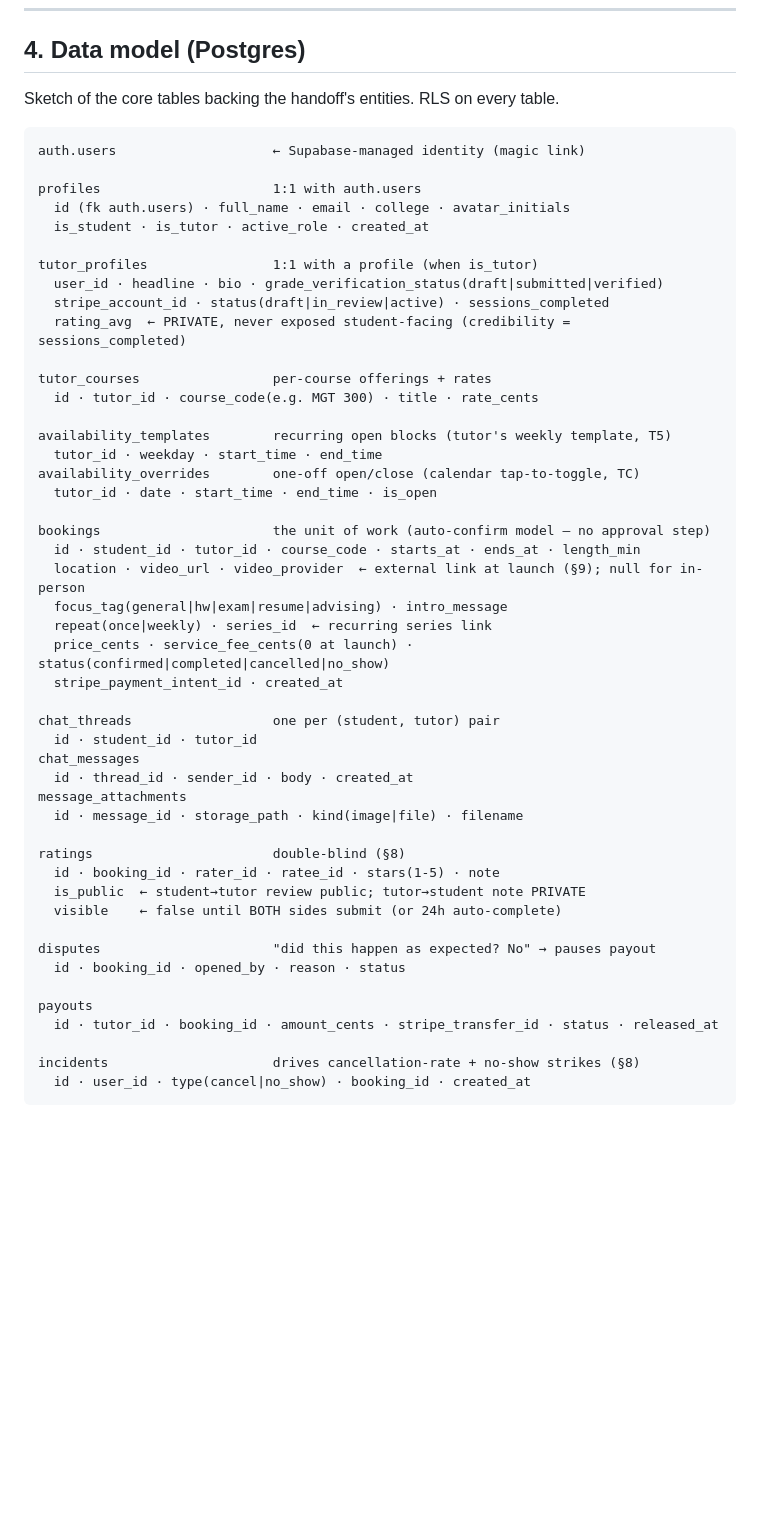
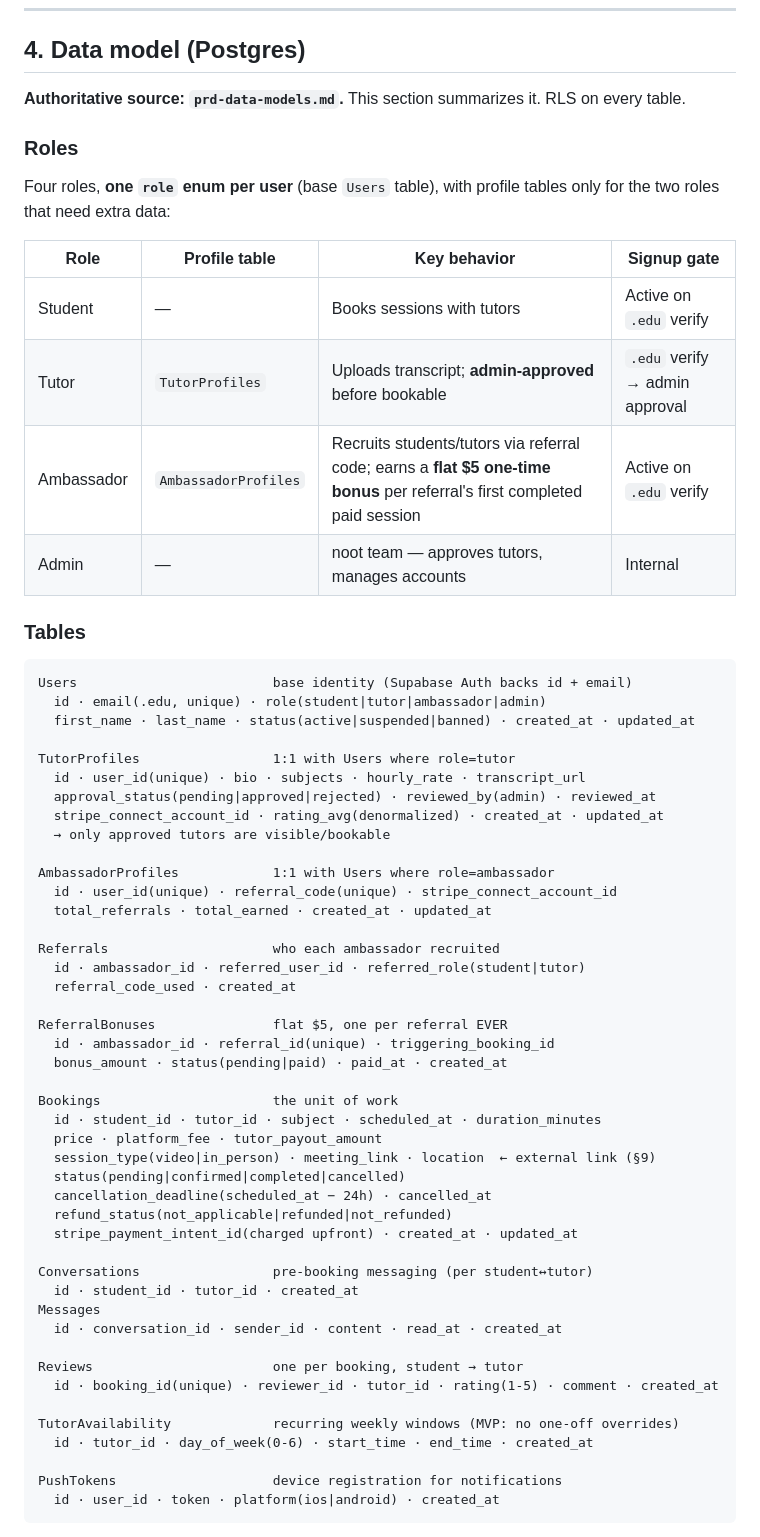
Before and after one commit to OreillyJadin/Noot-Repo, a Markdown page: ARCHITECTURE.md, the part around one of its changes. GitHub-like rendering; blank space fills up the shorter version.

Commit message:
docs: reconcile ARCHITECTURE §4 with the four-role data-model PRD
- Rewrite the data model to match prd-data-models.md: four roles (student, tutor,
  ambassador, admin) with a single role enum, plus Ambassador/Referrals/
  ReferralBonuses, one-way Reviews, weekly TutorAvailability, Conversations/
  Messages, PushTokens, and the video/in_person Bookings shape.
- Add a PRD-vs-handoff conflicts table (roles-per-account, ratings, refunds,
  availability, ambassador) and surface them in §13 as decisions that block the schema.
- Mark scaffold + theme port done in §13.

Co-Authored-By: Claude Opus 4.8 (1M context) <noreply@anthropic.com>

````diff
--- a/ARCHITECTURE.md
+++ b/ARCHITECTURE.md
@@ -83,55 +83,66 @@ outgrows functions.
 
 ## 4. Data model (Postgres)
 
-Sketch of the core tables backing the handoff's entities. RLS on every table.
+**Authoritative source: `prd-data-models.md`.** This section summarizes it. RLS on every table.
+
+### Roles
+
+Four roles, **one `role` enum per user** (base `Users` table), with profile tables only for the
+two roles that need extra data:
+
+| Role | Profile table | Key behavior | Signup gate |
+|---|---|---|---|
+| Student | — | Books sessions with tutors | Active on `.edu` verify |
+| Tutor | `TutorProfiles` | Uploads transcript; **admin-approved** before bookable | `.edu` verify → admin approval |
+| Ambassador | `AmbassadorProfiles` | Recruits students/tutors via referral code; earns a **flat $5 one-time bonus** per referral's first completed paid session | Active on `.edu` verify |
+| Admin | — | noot team — approves tutors, manages accounts | Internal |
+
+### Tables
 
 ```
-auth.users                    ← Supabase-managed identity (magic link)
+Users                         base identity (Supabase Auth backs id + email)
+  id · email(.edu, unique) · role(student|tutor|ambassador|admin)
+  first_name · last_name · status(active|suspended|banned) · created_at · updated_at
 
-profiles                      1:1 with auth.users
-  id (fk auth.users) · full_name · email · college · avatar_initials
-  is_student · is_tutor · active_role · created_at
+TutorProfiles                 1:1 with Users where role=tutor
+  id · user_id(unique) · bio · subjects · hourly_rate · transcript_url
+  approval_status(pending|approved|rejected) · reviewed_by(admin) · reviewed_at
+  stripe_connect_account_id · rating_avg(denormalized) · created_at · updated_at
+  → only approved tutors are visible/bookable
 
-tutor_profiles                1:1 with a profile (when is_tutor)
-  user_id · headline · bio · grade_verification_status(draft|submitted|verified)
-  stripe_account_id · status(draft|in_review|active) · sessions_completed
-  rating_avg  ← PRIVATE, never exposed student-facing (credibility = sessions_completed)
+AmbassadorProfiles            1:1 with Users where role=ambassador
+  id · user_id(unique) · referral_code(unique) · stripe_connect_account_id
+  total_referrals · total_earned · created_at · updated_at
 
-tutor_courses                 per-course offerings + rates
-  id · tutor_id · course_code(e.g. MGT 300) · title · rate_cents
+Referrals                     who each ambassador recruited
+  id · ambassador_id · referred_user_id · referred_role(student|tutor)
+  referral_code_used · created_at
 
-availability_templates        recurring open blocks (tutor's weekly template, T5)
-  tutor_id · weekday · start_time · end_time
-availability_overrides        one-off open/close (calendar tap-to-toggle, TC)
-  tutor_id · date · start_time · end_time · is_open
+ReferralBonuses               flat $5, one per referral EVER
+  id · ambassador_id · referral_id(unique) · triggering_booking_id
+  bonus_amount · status(pending|paid) · paid_at · created_at
 
-bookings                      the unit of work (auto-confirm model — no approval step)
-  id · student_id · tutor_id · course_code · starts_at · ends_at · length_min
-  location · video_url · video_provider  ← external link at launch (§9); null for in-person
-  focus_tag(general|hw|exam|resume|advising) · intro_message
-  repeat(once|weekly) · series_id  ← recurring series link
-  price_cents · service_fee_cents(0 at launch) · status(confirmed|completed|cancelled|no_show)
-  stripe_payment_intent_id · created_at
+Bookings                      the unit of work
+  id · student_id · tutor_id · subject · scheduled_at · duration_minutes
+  price · platform_fee · tutor_payout_amount
+  session_type(video|in_person) · meeting_link · location  ← external link (§9)
+  status(pending|confirmed|completed|cancelled)
+  cancellation_deadline(scheduled_at − 24h) · cancelled_at
+  refund_status(not_applicable|refunded|not_refunded)
+  stripe_payment_intent_id(charged upfront) · created_at · updated_at
 
-chat_threads                  one per (student, tutor) pair
-  id · student_id · tutor_id
-chat_messages
-  id · thread_id · sender_id · body · created_at
-message_attachments
-  id · message_id · storage_path · kind(image|file) · filename
+Conversations                 pre-booking messaging (per student↔tutor)
+  id · student_id · tutor_id · created_at
+Messages
+  id · conversation_id · sender_id · content · read_at · created_at
 
-ratings                       double-blind (§8)
-  id · booking_id · rater_id · ratee_id · stars(1-5) · note
-  is_public  ← student→tutor review public; tutor→student note PRIVATE
-  visible    ← false until BOTH sides submit (or 24h auto-complete)
+Reviews                       one per booking, student → tutor
+  id · booking_id(unique) · reviewer_id · tutor_id · rating(1-5) · comment · created_at
 
-disputes                      "did this happen as expected? No" → pauses payout
-  id · booking_id · opened_by · reason · status
+TutorAvailability             recurring weekly windows (MVP: no one-off overrides)
+  id · tutor_id · day_of_week(0-6) · start_time · end_time · created_at
 
-payouts
-  id · tutor_id · booking_id · amount_cents · stripe_transfer_id · status · released_at
-
-incidents                     drives cancellation-rate + no-show strikes (§8)
-  id · user_id · type(cancel|no_show) · booking_id · created_at
+PushTokens                    device registration for notifications
+  id · user_id · token · platform(ios|android) · created_at
 ```
 
````
Also changed, not shown: other parts of ARCHITECTURE.md (+26 -7 lines).
